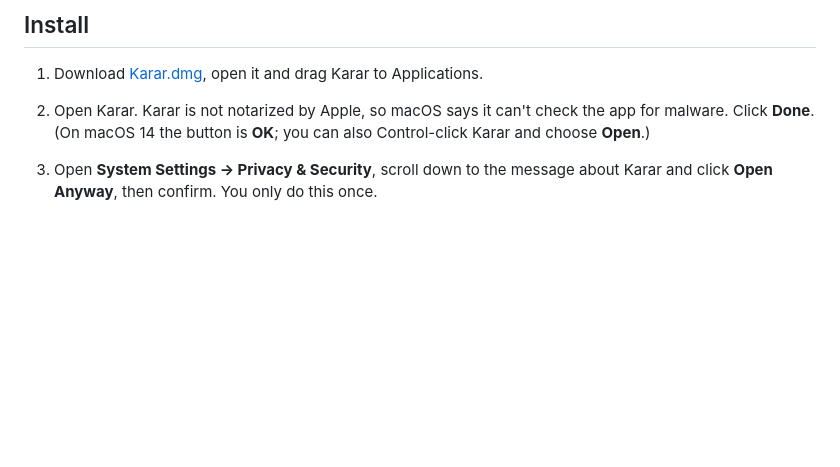
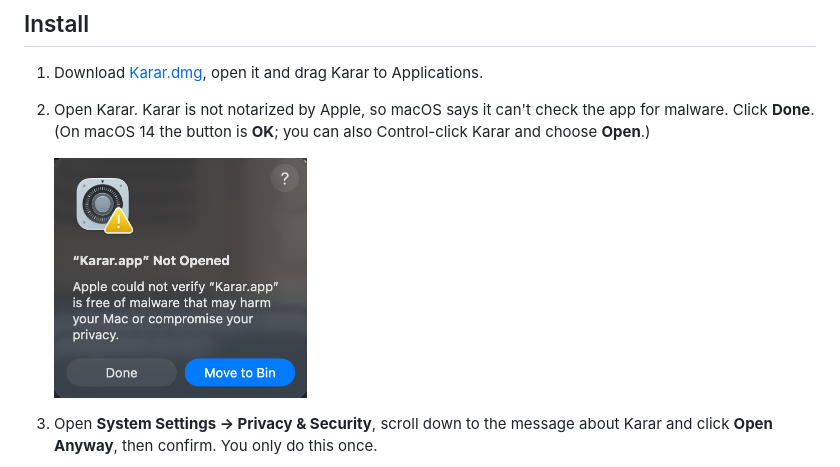
Before and after one commit to omerhakanbilici/karar, a Markdown page: README.md, the part around the change. Drawn GitHub-style; pictures changed too: docs/screenshots/not-opened.png (added); blank space fills up the shorter version.

Commit message:
Add the Gatekeeper “Not Opened” screenshot to the site and README
Co-Authored-By: Claude Opus 5.5 <noreply@anthropic.com>

```diff
--- a/README.md
+++ b/README.md
@@ -47,6 +47,8 @@ app. If one of them is already running, Karar uses that engine and leaves it run
 2. Open Karar. Karar is not notarized by Apple, so macOS says it can't check the app for malware.
    Click **Done**. (On macOS 14 the button is **OK**; you can also Control-click Karar and choose
    **Open**.)
+
+   <img alt="“Karar.app” Not Opened: Apple could not verify “Karar.app” is free of malware, with the buttons Done and Move to Bin" src="docs/screenshots/not-opened.png" width="253">
 3. Open **System Settings → Privacy & Security**, scroll down to the message about Karar and click
    **Open Anyway**, then confirm. You only do this once.
 
```
Also changed, not shown: 1 other file.
